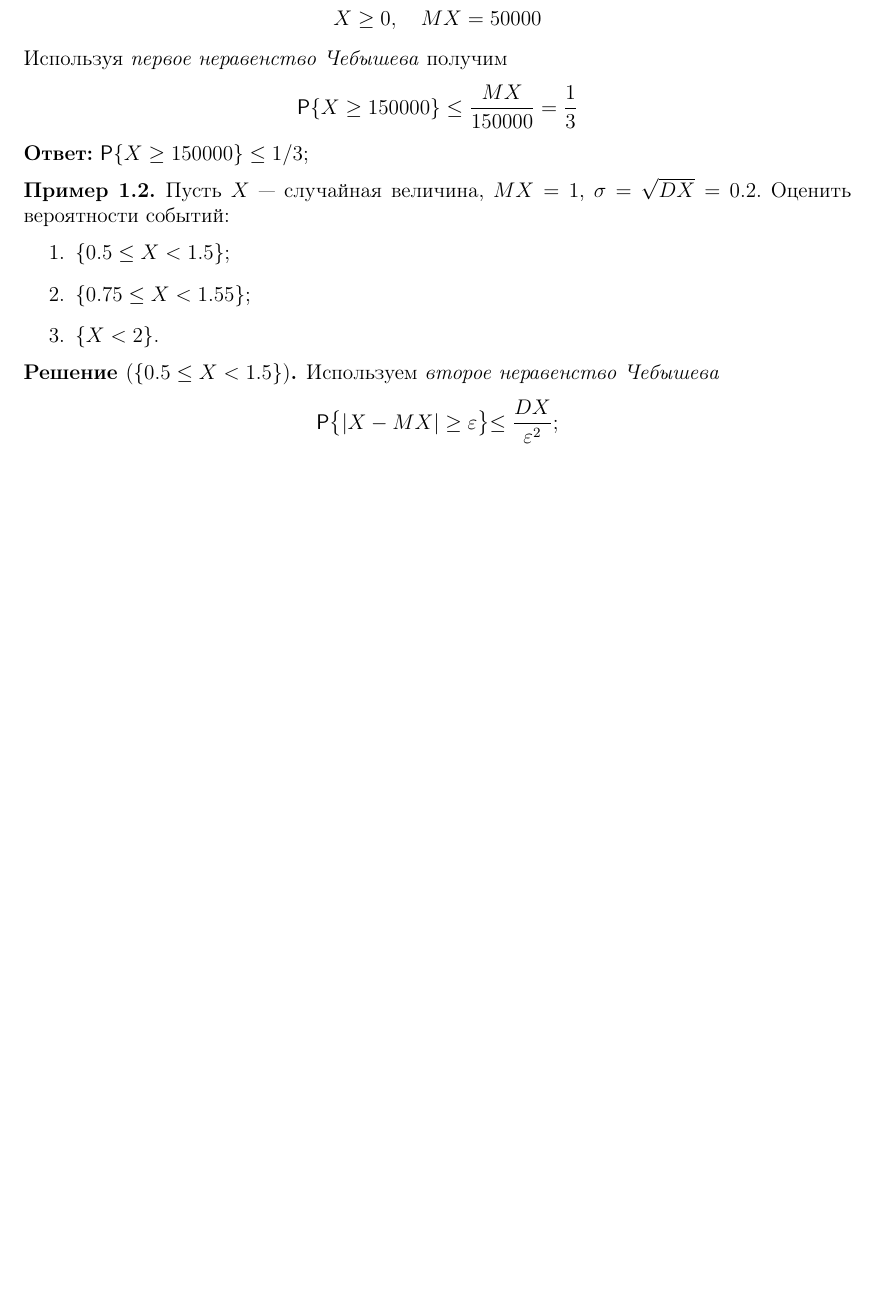
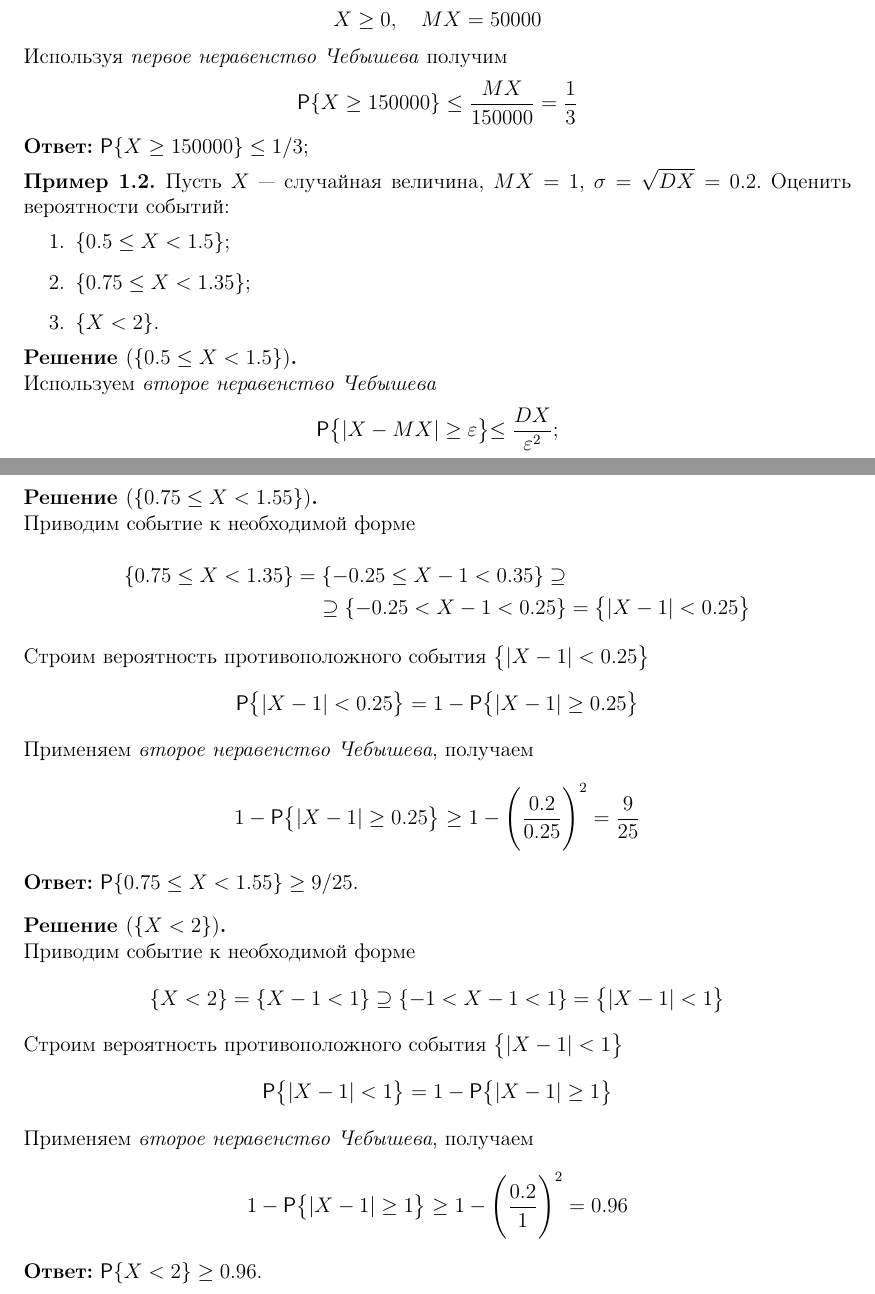
Before and after one commit to BBQTD/BMSTU-IU7-Mathematical-Statistics-Seminars, a LaTeX document (src/main.tex, which reads src/seminars/seminar-1.tex): part of page 2 of 2 before the commit and two parts of pages 2 and 3 of 3 after it, the two joined at a grey line, cut so that both start at the same text, the shorter picture padded with empty space. Compiled offline with pdfLaTeX.

Commit message:
прмиер 1.2.2 и 1.2.3

```diff
--- a/src/seminars/seminar-1.tex
+++ b/src/seminars/seminar-1.tex
@@ -34,12 +34,12 @@
 	Пусть $X$ --- случайная величина, $MX = 1$, $\sigma = \sqrt{DX} = 0.2$. Оценить вероятности событий:
 	\begin{enumerate}
 		\item $\{ 0.5 \leq X < 1.5 \}$;
-		\item $\{ 0.75 \leq X < 1.55 \}$;
+		\item $\{ 0.75 \leq X < 1.35 \}$;
 		\item $\{ X < 2 \}$.
 	\end{enumerate}
 \end{exm}
 
-\begin{slv}[$\{ 0.5 \leq X < 1.5 \}$]
+\begin{slv}[$\{ 0.5 \leq X < 1.5 \}$]\hfill\\
 	Используем \textit{второе неравенство Чебышева}
 	\[
 		\Prob\bigl\{ | X - MX | \geq \varepsilon \bigl\} \leq \frac{DX}{\varepsilon^2};
@@ -66,3 +67,36 @@
 	\]
 	\textbf{Ответ:} $\Prob \{ 0.5 \leq X < 1.5 \} \geq 21/25$.
 \end{slv}
+
+\begin{slv}[$\{ 0.75 \leq X < 1.55 \}$]\hfill\\
+	Приводим событие к необходимой форме
+	\begin{multline*}
+		\qquad\qquad\{ 0.75 \leq X < 1.35 \} = \{ -0.25 \leq X - 1 < 0.35 \} \supseteq \\
+		\supseteq \{ -0.25 < X - 1 < 0.25 \} = \bigl\{ |X - 1| < 0.25 \bigr\}\qquad\qquad
+	\end{multline*}
+	Строим вероятность противоположного события $\bigl\{ |X - 1| < 0.25 \bigr\}$
+	\[
+		\Prob \bigl\{ |X - 1| < 0.25 \bigr\} = 1 - \Prob \bigl\{ |X - 1| \geq 0.25 \bigr\}
+	\]
+	Применяем \textit{второе неравенство Чебышева}, получаем
+	\[
+		1 - \Prob \bigl\{ |X - 1| \geq 0.25 \bigr\} \geq 1 - \Biggl(\frac{0.2}{0.25}\Biggr)^2 = \frac{9}{25}
+	\]
+	\textbf{Ответ:} $\Prob \{ 0.75 \leq X < 1.55 \} \geq 9/25$.
+\end{slv}
+
+\begin{slv}[$\{ X < 2 \}$]\hfill\\
+	Приводим событие к необходимой форме
+	\[
+		\{ X < 2 \} = \{ X - 1 < 1 \} \supseteq \{ -1 < X - 1 < 1 \} = \bigl\{ |X - 1| < 1 \bigr\}
+	\]
+	Строим вероятность противоположного события $\bigl\{ |X - 1| < 1 \bigr\}$
+	\[
+		\Prob \bigl\{ |X - 1| < 1 \bigr\} = 1 - \Prob \bigl\{ |X - 1| \geq 1 \bigr\}
+	\]
+	Применяем \textit{второе неравенство Чебышева}, получаем
+	\[
+		1 - \Prob \bigl\{ |X - 1| \geq 1 \bigr\} \geq 1 - \Biggl(\frac{0.2}{1}\Biggr)^2 = 0.96
+	\]
+	\textbf{Ответ:} $\Prob \{ X < 2 \} \geq 0.96$.
+\end{slv}
```
Also changed, not shown: src/main.pdf (added), src/seminars/seminar-1.tex (13 more changed lines).
